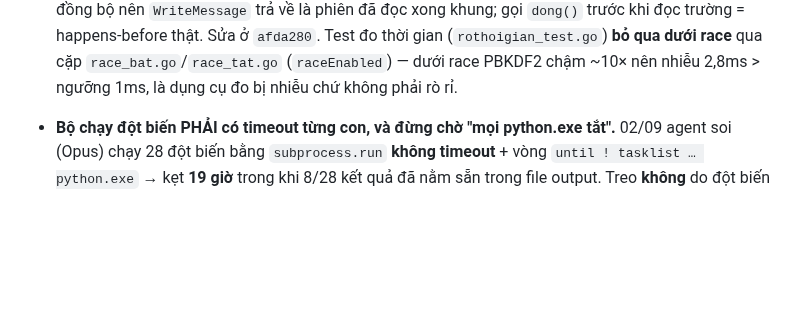
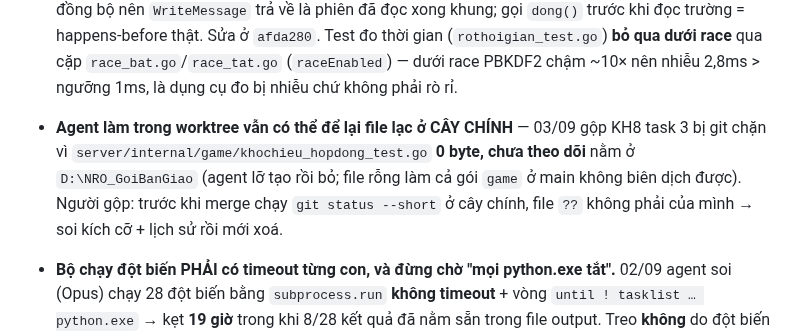
Before and after one commit to KNAGENCY/NRO_GoiBanGiao, a Markdown page: BAT-DAU-TU-DAY.md, the part around one of its changes. Drawn GitHub-style; blank space fills up the shorter version.

Commit message:
docs(kh8): task 3 da duyet tay + gop (43b5266); §8 file lac o cay chinh; giao 4+6+10 song song

```diff
--- a/BAT-DAU-TU-DAY.md
+++ b/BAT-DAU-TU-DAY.md
@@ -512,6 +512,10 @@ Gom lại thành **Kế hoạch B**, sửa lẻ từng cái là vô nghĩa:
   xong khung; gọi `dong()` trước khi đọc trường = happens-before thật. Sửa ở `afda280`. Test đo thời gian
   (`rothoigian_test.go`) **bỏ qua dưới race** qua cặp `race_bat.go`/`race_tat.go` (`raceEnabled`) — dưới race
   PBKDF2 chậm ~10× nên nhiễu 2,8ms > ngưỡng 1ms, là dụng cụ đo bị nhiễu chứ không phải rò rỉ.
+- **Agent làm trong worktree vẫn có thể để lại file lạc ở CÂY CHÍNH** — 03/09 gộp KH8 task 3 bị git chặn vì
+  `server/internal/game/khochieu_hopdong_test.go` **0 byte, chưa theo dõi** nằm ở `D:\NRO_GoiBanGiao` (agent lỡ
+  tạo rồi bỏ; file rỗng làm cả gói `game` ở main không biên dịch được). Người gộp: trước khi merge chạy
+  `git status --short` ở cây chính, file `??` không phải của mình → soi kích cỡ + lịch sử rồi mới xoá.
 
 - **Bộ chạy đột biến PHẢI có timeout từng con, và đừng chờ "mọi python.exe tắt".** 02/09 agent soi (Opus) chạy 28 đột biến bằng `subprocess.run` **không timeout** + vòng `until ! tasklist … python.exe` → kẹt **19 giờ** trong khi 8/28 kết quả đã nằm sẵn trong file output. Treo **không** do đột biến M9 (chạy lại xong 104s) mà nghi do PostgreSQL rớt lúc 21:50 + kết nối CSDL `context.Background()` không hạn giờ (nợ ngay dưới). Người điều phối: **đọc output tiến trình con trước khi kết luận agent kẹt**.
 - **Agent model rẻ (Sonnet / Explore) hay làm xong mà KHÔNG commit** — 02/09 hai lần liên tiếp: agent Explore không có quyền `git commit` (đúng vai chỉ-đọc), agent Sonnet task 14 thì quên. Việc không mất (nằm trong worktree) nhưng người điều phối phải **kiểm `git status` trong worktree** trước khi tin báo cáo, và commit thay. Brief cho model rẻ nên nói thẳng *"bước cuối: `git add -A && git commit`, báo lại hash"*.
```
Also changed, not shown: other parts of BAT-DAU-TU-DAY.md (+1 -1 lines), NHAT-KY-AGENT.md (+1 -0 lines).
